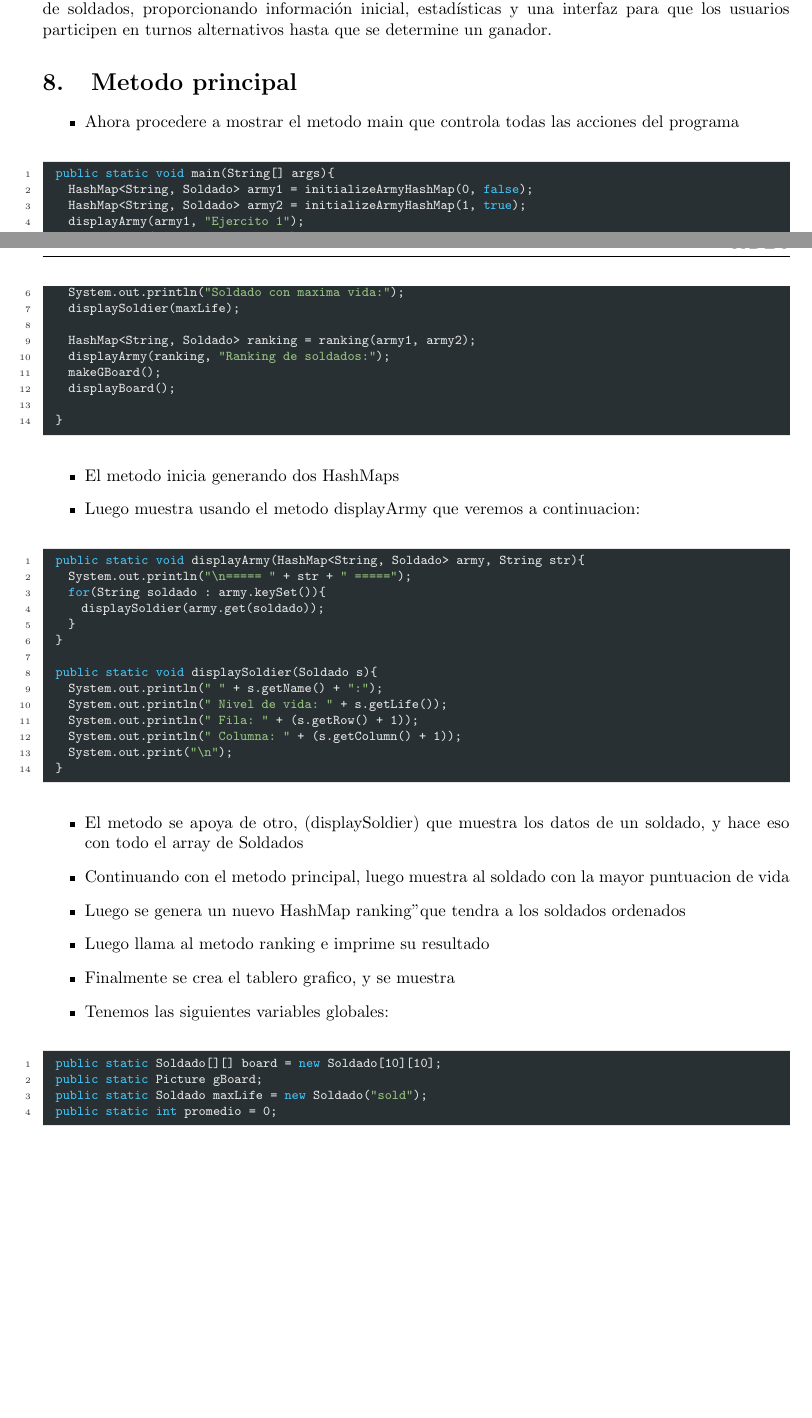
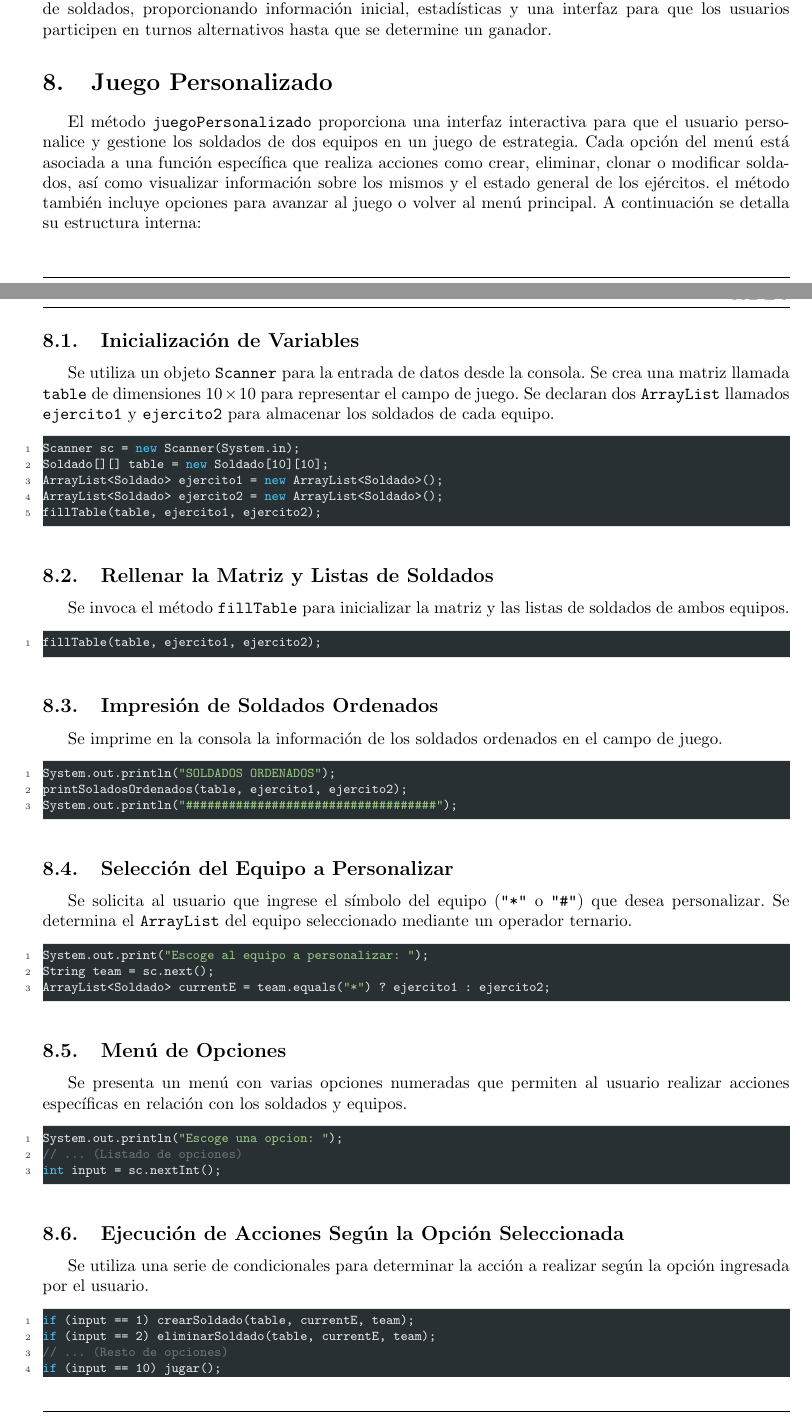
Before and after one commit to JhonatanDczel/fp2-23b, a LaTeX document (fase02/lab12/latex/informe-latex.tex, which reads fase02/lab12/latex/acts/a5.tex): two parts of pages 8 and 9 of 14, joined at a grey line, cut so that both start at the same text, the shorter picture padded with empty space. Compiled offline with pdfLaTeX.

Commit message:
lab12 latex act5

```diff
--- a/fase02/lab12/latex/acts/a5.tex
+++ b/fase02/lab12/latex/acts/a5.tex
@@ -1,54 +1,54 @@
-\section{Metodo principal}
-\begin{itemize}
-  \item Ahora procedere a mostrar el metodo main que controla todas las acciones del programa
-\end{itemize}
+\section{Juego Personalizado}
+El método \texttt{juegoPersonalizado} proporciona una interfaz interactiva para que el usuario personalice y gestione los soldados de dos equipos en un juego de estrategia. Cada opción del menú está asociada a una función específica que realiza acciones como crear, eliminar, clonar o modificar soldados, así como visualizar información sobre los mismos y el estado general de los ejércitos. el método también incluye opciones para avanzar al juego o volver al menú principal.
+A continuación se detalla su estructura interna:
+
+
+\subsection{Inicialización de Variables}
+Se utiliza un objeto \texttt{Scanner} para la entrada de datos desde la consola. Se crea una matriz llamada \texttt{table} de dimensiones $10 \times 10$ para representar el campo de juego. Se declaran dos \texttt{ArrayList} llamados \texttt{ejercito1} y \texttt{ejercito2} para almacenar los soldados de cada equipo.
 \begin{lstlisting}
-  public static void main(String[] args){
-    HashMap<String, Soldado> army1 = initializeArmyHashMap(0, false);
-    HashMap<String, Soldado> army2 = initializeArmyHashMap(1, true);
-    displayArmy(army1, "Ejercito 1");
-    displayArmy(army2, "Ejercito 2");
-    System.out.println("Soldado con maxima vida:");
-    displaySoldier(maxLife);
+Scanner sc = new Scanner(System.in);
+Soldado[][] table = new Soldado[10][10];
+ArrayList<Soldado> ejercito1 = new ArrayList<Soldado>();
+ArrayList<Soldado> ejercito2 = new ArrayList<Soldado>();
+fillTable(table, ejercito1, ejercito2);
+\end{lstlisting}
 
-    HashMap<String, Soldado> ranking = ranking(army1, army2);
-    displayArmy(ranking, "Ranking de soldados:");
-    makeGBoard();
-    displayBoard();
+\subsection{Rellenar la Matriz y Listas de Soldados}
+Se invoca el método \texttt{fillTable} para inicializar la matriz y las listas de soldados de ambos equipos.
+\begin{lstlisting}
+fillTable(table, ejercito1, ejercito2);
+\end{lstlisting}
 
-  }
+\subsection{Impresión de Soldados Ordenados}
+Se imprime en la consola la información de los soldados ordenados en el campo de juego.
+\begin{lstlisting}
+System.out.println("SOLDADOS ORDENADOS");
+printSoladosOrdenados(table, ejercito1, ejercito2);
+System.out.println("###################################");
 \end{lstlisting}
-\begin{itemize}
-  \item El metodo inicia generando dos HashMaps
-  \item Luego muestra usando el metodo displayArmy que veremos a continuacion:
-\end{itemize}
+
+\subsection{Selección del Equipo a Personalizar}
+Se solicita al usuario que ingrese el símbolo del equipo (\texttt{"*"} o \texttt{"\#"}) que desea personalizar. Se determina el \texttt{ArrayList} del equipo seleccionado mediante un operador ternario.
 \begin{lstlisting}
-  public static void displayArmy(HashMap<String, Soldado> army, String str){
-    System.out.println("\n===== " + str + " =====");
-    for(String soldado : army.keySet()){
-      displaySoldier(army.get(soldado));
-    }
-  }
+System.out.print("Escoge al equipo a personalizar: ");
+String team = sc.next();
+ArrayList<Soldado> currentE = team.equals("*") ? ejercito1 : ejercito2;
+\end{lstlisting}
 
-  public static void displaySoldier(Soldado s){
-    System.out.println(" " + s.getName() + ":");
-    System.out.println("  Nivel de vida: " + s.getLife());
-    System.out.println("  Fila: " + (s.getRow() + 1));
-    System.out.println("  Columna: " + (s.getColumn() + 1));
-    System.out.print("\n");
-  }
+\subsection{Menú de Opciones}
+Se presenta un menú con varias opciones numeradas que permiten al usuario realizar acciones específicas en relación con los soldados y equipos.
+\begin{lstlisting}
+System.out.println("Escoge una opcion: ");
+// ... (Listado de opciones)
+int input = sc.nextInt();
 \end{lstlisting}
-\begin{itemize}
-  \item El metodo se apoya de otro, (displaySoldier) que muestra los datos de un soldado, y hace eso con todo el array de Soldados
-  \item Continuando con el metodo principal, luego muestra al soldado con la mayor puntuacion de vida
-  \item Luego se genera un nuevo HashMap "ranking" que tendra a los soldados ordenados
-  \item Luego llama al metodo ranking e imprime su resultado
-  \item Finalmente se crea el tablero grafico, y se muestra
-  \item Tenemos las siguientes variables globales:
-\end{itemize}
+
+\subsection{Ejecución de Acciones Según la Opción Seleccionada}
+Se utiliza una serie de condicionales para determinar la acción a realizar según la opción ingresada por el usuario.
 \begin{lstlisting}
-  public static Soldado[][] board = new Soldado[10][10];
-  public static Picture gBoard;
-  public static Soldado maxLife = new Soldado("sold");
-  public static int promedio = 0;
+if (input == 1) crearSoldado(table, currentE, team);
+if (input == 2) eliminarSoldado(table, currentE, team);
+// ... (Resto de opciones)
+if (input == 10) jugar();
+if (input == 11) volver();
 \end{lstlisting}
```
Also changed, not shown: fase02/lab12/latex/acts/a6.tex (added, +54 -0 lines), fase02/lab12/latex/informe-latex.pdf.
